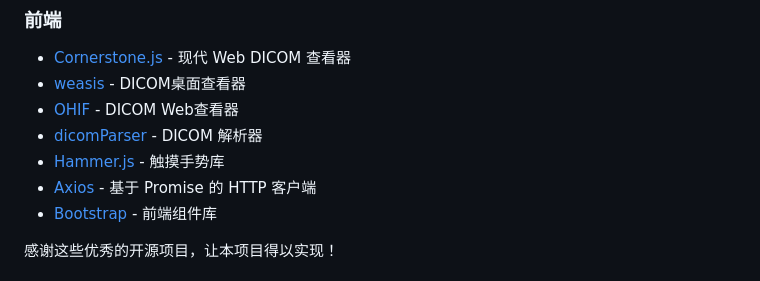
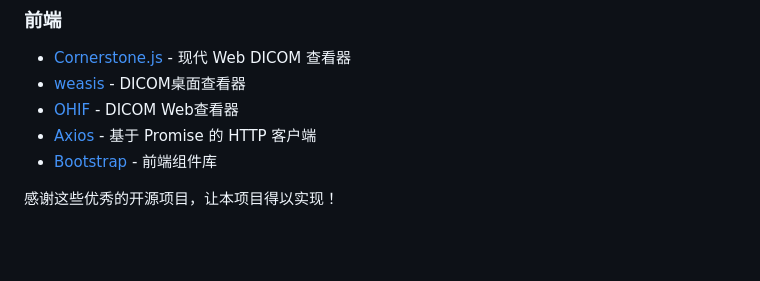
Before and after one commit to masroore/DicomSCP, a Markdown page: README.md, the part around the change. GitHub-like rendering; blank space fills up the shorter version.

```diff
--- a/README.md
+++ b/README.md
@@ -262,8 +262,6 @@ proxy_http_version 1.1;
 - [Cornerstone.js](https://github.com/cornerstonejs/cornerstone) - 现代 Web DICOM 查看器
 - [weasis](https://github.com/nroduit/Weasis) - DICOM桌面查看器
 - [OHIF](https://github.com/OHIF/Viewers) - DICOM Web查看器
-- [dicomParser](https://github.com/cornerstonejs/dicomParser) - DICOM 解析器
-- [Hammer.js](https://github.com/hammerjs/hammer.js) - 触摸手势库
 - [Axios](https://github.com/axios/axios) - 基于 Promise 的 HTTP 客户端
 - [Bootstrap](https://github.com/twbs/bootstrap) - 前端组件库
 
```
